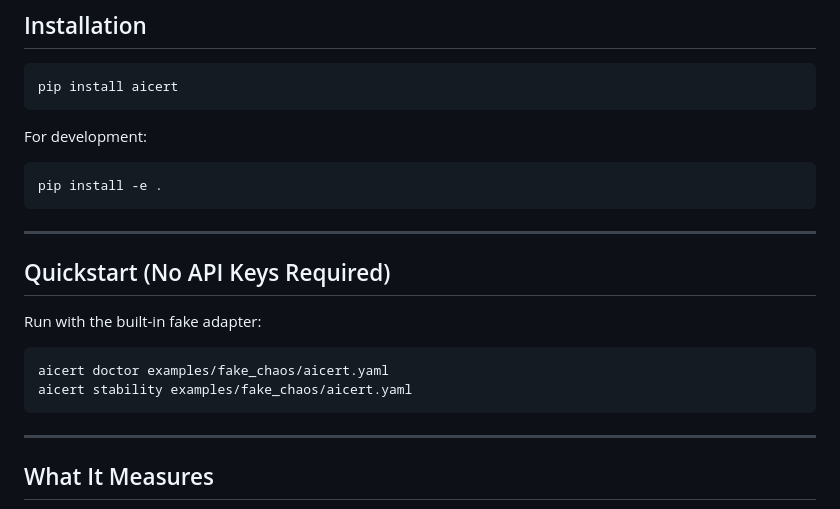
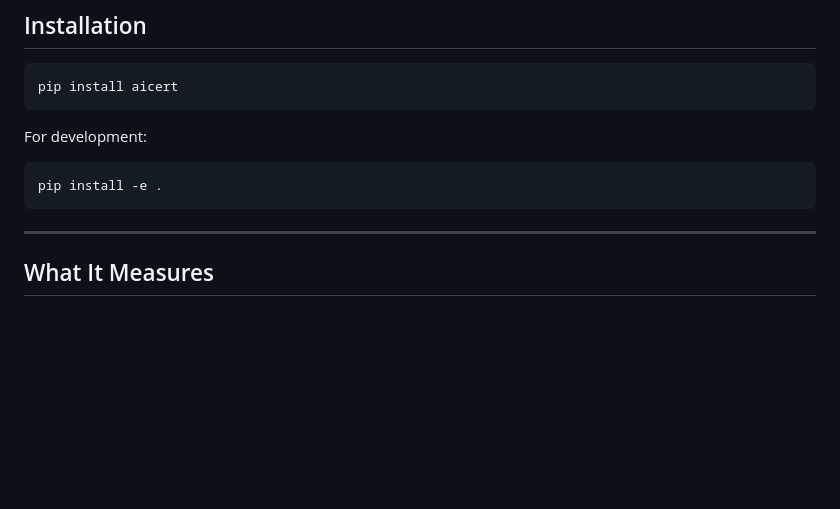
Before and after one commit to mfifth/aicert, a Markdown page: README.md, the part around the change. Rendered like a GitHub page; blank space fills up the shorter version.

````diff
--- a/README.md
+++ b/README.md
@@ -62,17 +62,6 @@ For development:
 
 ```bash
 pip install -e .
-```
-
----
-
-## Quickstart (No API Keys Required)
-
-Run with the built-in fake adapter:
-
-```bash
-aicert doctor examples/fake_chaos/aicert.yaml
-aicert stability examples/fake_chaos/aicert.yaml
 ```
 
 ---
````
